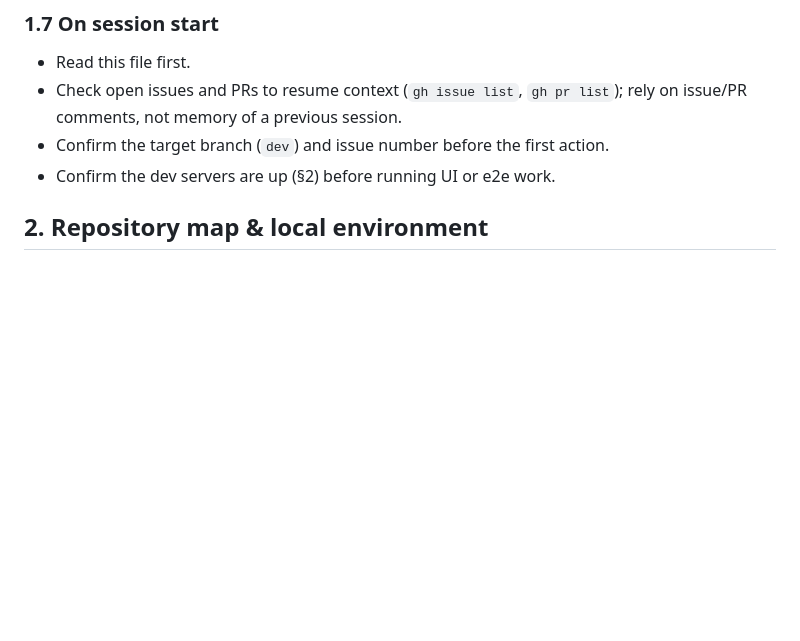
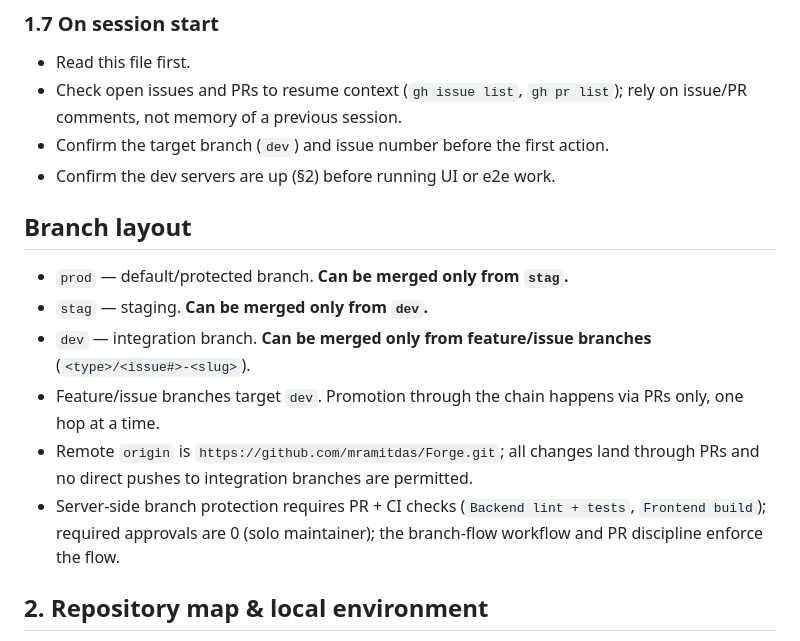
Before and after one commit to mramitdas/Forge, a Markdown page: AGENTS.md, the part around the change. Rendered like a GitHub page; blank space fills up the shorter version.

Commit message:
docs: add Branch layout section

```diff
--- a/AGENTS.md
+++ b/AGENTS.md
@@ -105,6 +105,17 @@
   `gh pr list`); rely on issue/PR comments, not memory of a previous session.
 - Confirm the target branch (`dev`) and issue number before the first action.
 - Confirm the dev servers are up (§2) before running UI or e2e work.
+## Branch layout
+
+- `prod` — default/protected branch. **Can be merged only from `stag`.**
+- `stag` — staging. **Can be merged only from `dev`.**
+- `dev` — integration branch. **Can be merged only from feature/issue branches** (`<type>/<issue#>-<slug>`).
+- Feature/issue branches target `dev`. Promotion through the chain happens via PRs only, one hop at a time.
+- Remote `origin` is `https://github.com/mramitdas/Forge.git`; all changes land through PRs and no direct pushes to integration branches are permitted.
+- Server-side branch protection requires PR + CI checks (`Backend lint + tests`, `Frontend build`); required approvals are 0 (solo maintainer); the branch-flow workflow and PR discipline enforce the flow.
+
+
+
 
 ## 2. Repository map & local environment
 
```
